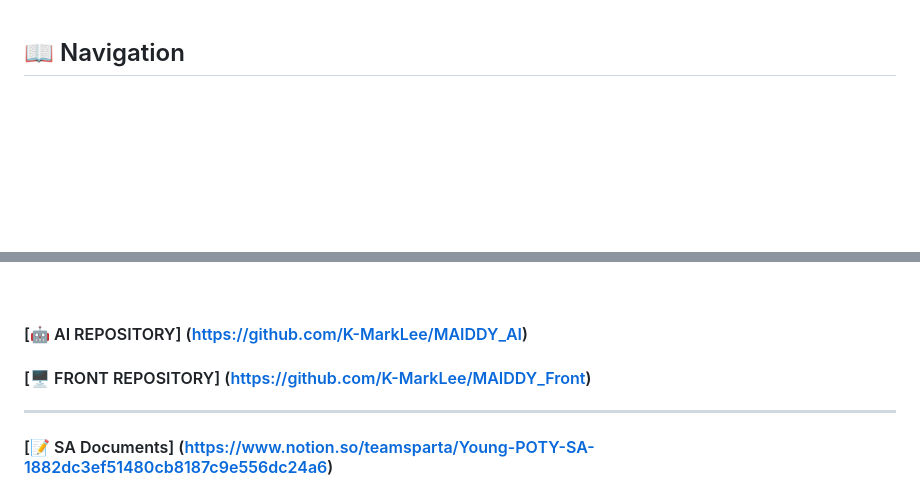
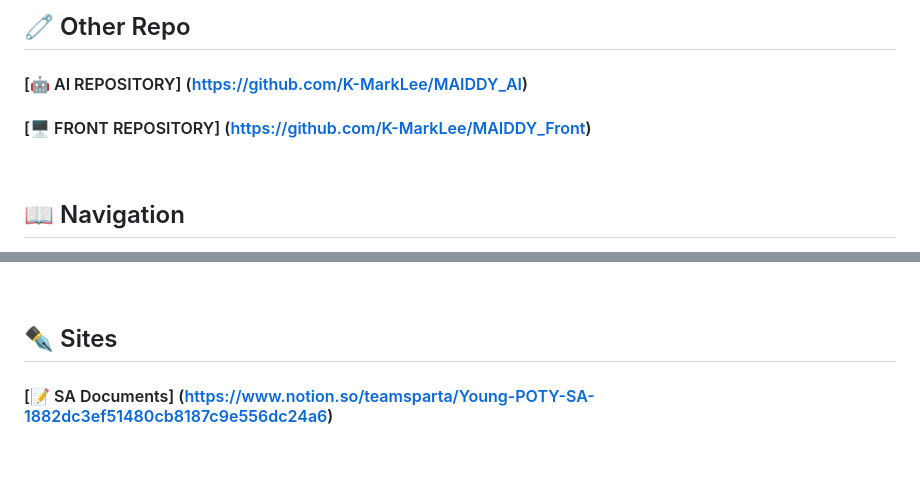
Before and after one commit to K-MarkLee/MAIDDY, a Markdown page: README.md, 2 parts joined by grey strips. Rendered like a GitHub page; blank space fills up the shorter version.

```diff
--- a/README.md
+++ b/README.md
@@ -1,3 +1,9 @@
+## 🧷 Other Repo
+#### [🤖 AI REPOSITORY] (https://github.com/K-MarkLee/MAIDDY_AI)
+#### [🖥️ FRONT REPOSITORY] (https://github.com/K-MarkLee/MAIDDY_Front)
+<br>
+
+
 ## 📖 Navigation
 
 1. [👀 Introduction](#introduction)
@@ -12,9 +18,7 @@
 
 <br>
 
-#### [🤖 AI REPOSITORY] (https://github.com/K-MarkLee/MAIDDY_AI)
-#### [🖥️ FRONT REPOSITORY] (https://github.com/K-MarkLee/MAIDDY_Front)
----
+## ✒️ Sites
 #### [📝 SA Documents] (https://www.notion.so/teamsparta/Young-POTY-SA-1882dc3ef51480cb8187c9e556dc24a6)
 #### [👊 Team Notion] (https://www.notion.so/teamsparta/Young-POTY-16c2dc3ef514818982acc5fa7fdc4f07)
 #### [🌟 Project Brochure] (https://teamsparta.notion.site/AI-8-1702dc3ef514803cbc3ef17621bcaa08?p=1702dc3ef514807fa915e4fe04cd99ba&pm=c)
```
